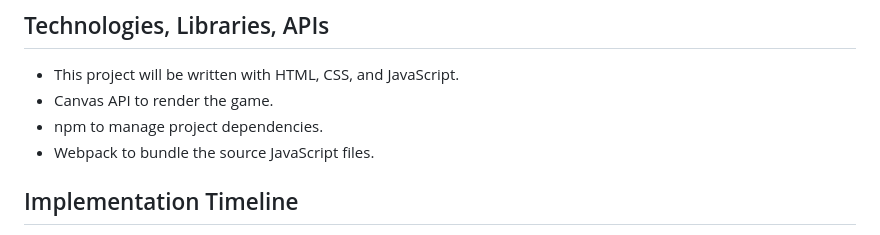
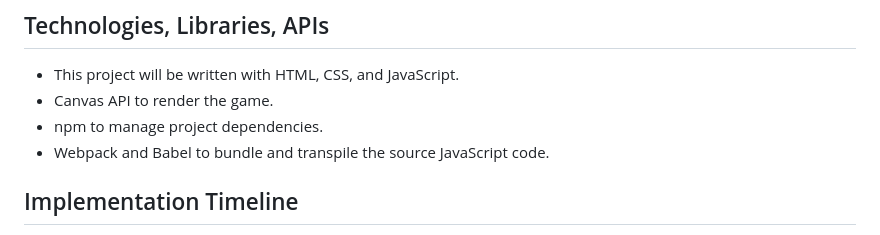
Before and after one commit to fk652/Galactic-Defender, a Markdown page: README.md, the part around the change. Rendered like a GitHub page.

```diff
--- a/README.md
+++ b/README.md
@@ -27,7 +27,7 @@ Galactic Defender is a galaxy shooter game, based off the classic [Space Invader
 * This project will be written with HTML, CSS, and JavaScript.
 * Canvas API to render the game.
 * npm to manage project dependencies.
-* Webpack to bundle the source JavaScript files.
+* Webpack and Babel to bundle and transpile the source JavaScript code.
 
 ## Implementation Timeline
 
```
